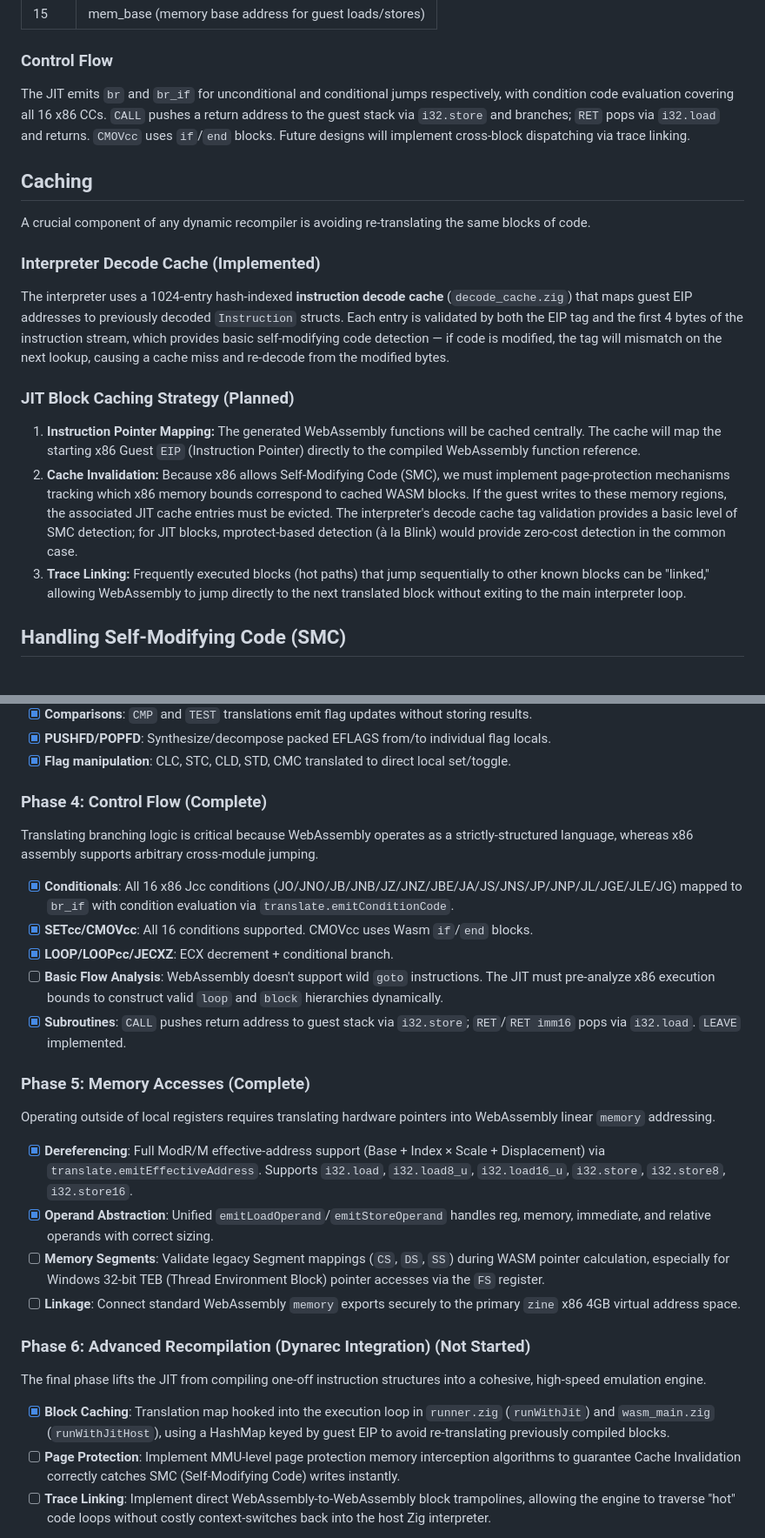
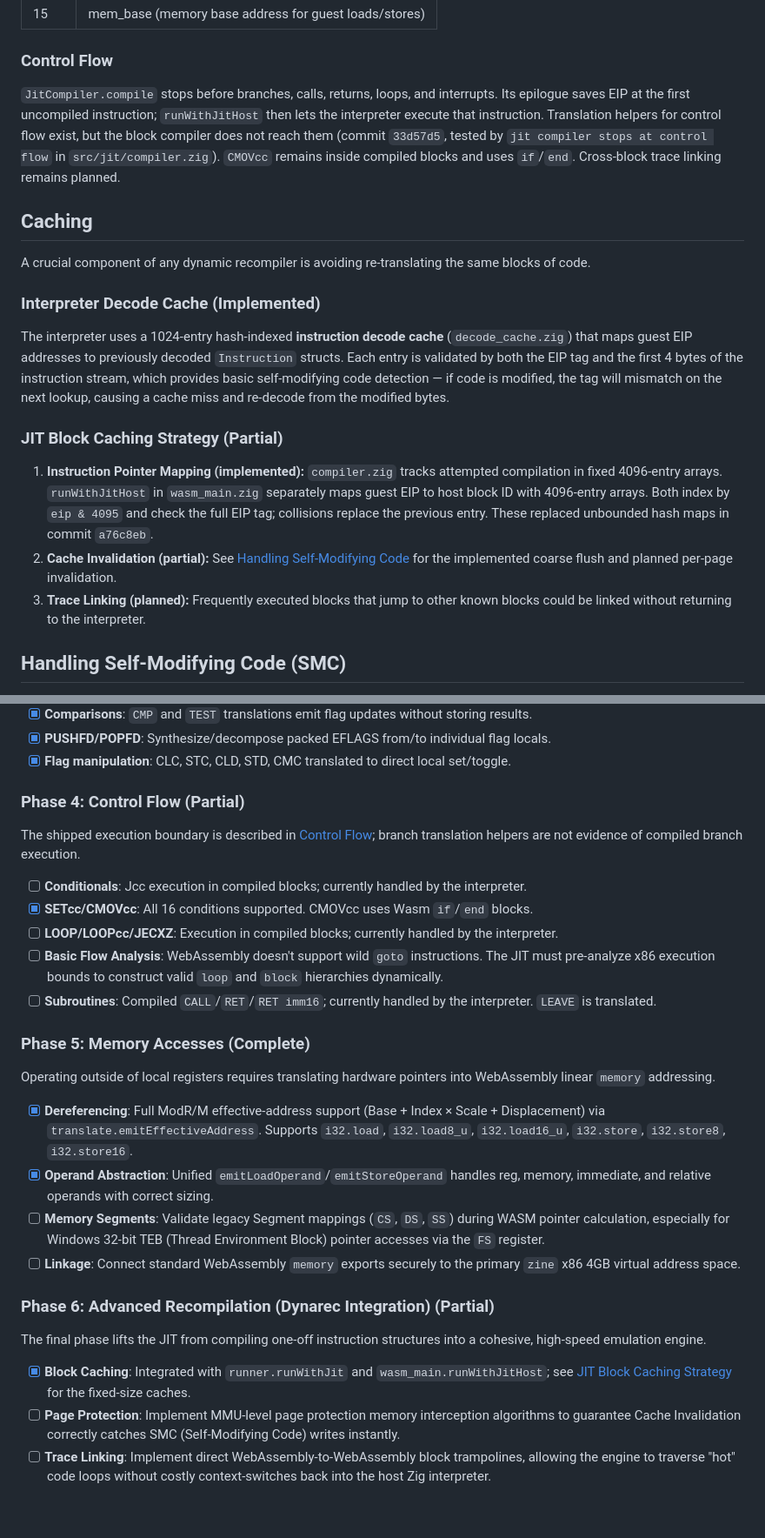
Before and after one commit to maci0/zine, a Markdown page: docs/JIT.md, 2 parts joined by grey strips. Shown at 87% size. Drawn GitHub-style; blank space fills up the shorter version.

Commit message:
docs: align JIT plans with implemented execution

```diff
--- a/docs/JIT.md
+++ b/docs/JIT.md
@@ -54,7 +56,7 @@ WebAssembly executes on a stack machine, but standard blocks and functions decla
 | 15 | mem_base (memory base address for guest loads/stores) |
 
 ### Control Flow
-The JIT emits `br` and `br_if` for unconditional and conditional jumps respectively, with condition code evaluation covering all 16 x86 CCs. `CALL` pushes a return address to the guest stack via `i32.store` and branches; `RET` pops via `i32.load` and returns. `CMOVcc` uses `if`/`end` blocks. Future designs will implement cross-block dispatching via trace linking.
+`JitCompiler.compile` stops before branches, calls, returns, loops, and interrupts. Its epilogue saves EIP at the first uncompiled instruction; `runWithJitHost` then lets the interpreter execute that instruction. Translation helpers for control flow exist, but the block compiler does not reach them (commit `33d57d5`, tested by `jit compiler stops at control flow` in `src/jit/compiler.zig`). `CMOVcc` remains inside compiled blocks and uses `if`/`end`. Cross-block trace linking remains planned.
 
 ## Caching
 
@@ -63,10 +65,10 @@ A crucial component of any dynamic recompiler is avoiding re-translating the sam
 ### Interpreter Decode Cache (Implemented)
 The interpreter uses a 1024-entry hash-indexed **instruction decode cache** (`decode_cache.zig`) that maps guest EIP addresses to previously decoded `Instruction` structs. Each entry is validated by both the EIP tag and the first 4 bytes of the instruction stream, which provides basic self-modifying code detection — if code is modified, the tag will mismatch on the next lookup, causing a cache miss and re-decode from the modified bytes.
 
-### JIT Block Caching Strategy (Planned)
-1. **Instruction Pointer Mapping:** The generated WebAssembly functions will be cached centrally. The cache will map the starting x86 Guest `EIP` (Instruction Pointer) directly to the compiled WebAssembly function reference.
-2. **Cache Invalidation:** Because x86 allows Self-Modifying Code (SMC), we must implement page-protection mechanisms tracking which x86 memory bounds correspond to cached WASM blocks. If the guest writes to these memory regions, the associated JIT cache entries must be evicted. The interpreter's decode cache tag validation provides a basic level of SMC detection; for JIT blocks, mprotect-based detection (à la Blink) would provide zero-cost detection in the common case.
-3. **Trace Linking:** Frequently executed blocks (hot paths) that jump sequentially to other known blocks can be "linked," allowing WebAssembly to jump directly to the next translated block without exiting to the main interpreter loop.
+### JIT Block Caching Strategy (Partial)
+1. **Instruction Pointer Mapping (implemented):** `compiler.zig` tracks attempted compilation in fixed 4096-entry arrays. `runWithJitHost` in `wasm_main.zig` separately maps guest EIP to host block ID with 4096-entry arrays. Both index by `eip & 4095` and check the full EIP tag; collisions replace the previous entry. These replaced unbounded hash maps in commit `a76c8eb`.
+2. **Cache Invalidation (partial):** See [Handling Self-Modifying Code](#handling-self-modifying-code-smc) for the implemented coarse flush and planned per-page invalidation.
+3. **Trace Linking (planned):** Frequently executed blocks that jump to other known blocks could be linked without returning to the interpreter.
 
 ## Handling Self-Modifying Code (SMC)
 
@@ -115,13 +117,13 @@ x86 heavily relies on a central status register (EFLAGS). Unlike x86 instruction
 - [x] **PUSHFD/POPFD**: Synthesize/decompose packed EFLAGS from/to individual flag locals.
 - [x] **Flag manipulation**: CLC, STC, CLD, STD, CMC translated to direct local set/toggle.
 
-### Phase 4: Control Flow (Complete)
-Translating branching logic is critical because WebAssembly operates as a strictly-structured language, whereas x86 assembly supports arbitrary cross-module jumping.
-- [x] **Conditionals**: All 16 x86 Jcc conditions (JO/JNO/JB/JNB/JZ/JNZ/JBE/JA/JS/JNS/JP/JNP/JL/JGE/JLE/JG) mapped to `br_if` with condition evaluation via `translate.emitConditionCode`.
+### Phase 4: Control Flow (Partial)
+The shipped execution boundary is described in [Control Flow](#control-flow); branch translation helpers are not evidence of compiled branch execution.
+- [ ] **Conditionals**: Jcc execution in compiled blocks; currently handled by the interpreter.
 - [x] **SETcc/CMOVcc**: All 16 conditions supported. CMOVcc uses Wasm `if`/`end` blocks.
-- [x] **LOOP/LOOPcc/JECXZ**: ECX decrement + conditional branch.
+- [ ] **LOOP/LOOPcc/JECXZ**: Execution in compiled blocks; currently handled by the interpreter.
 - [ ] **Basic Flow Analysis**: WebAssembly doesn't support wild `goto` instructions. The JIT must pre-analyze x86 execution bounds to construct valid `loop` and `block` hierarchies dynamically.
-- [x] **Subroutines**: `CALL` pushes return address to guest stack via `i32.store`; `RET`/`RET imm16` pops via `i32.load`. `LEAVE` implemented.
+- [ ] **Subroutines**: Compiled `CALL`/`RET`/`RET imm16`; currently handled by the interpreter. `LEAVE` is translated.
 
 ### Phase 5: Memory Accesses (Complete)
 Operating outside of local registers requires translating hardware pointers into WebAssembly linear `memory` addressing.
@@ -130,9 +132,9 @@ Operating outside of local registers requires translating hardware pointers into
 - [ ] **Memory Segments**: Validate legacy Segment mappings (`CS`, `DS`, `SS`) during WASM pointer calculation, especially for Windows 32-bit TEB (Thread Environment Block) pointer accesses via the `FS` register.
 - [ ] **Linkage**: Connect standard WebAssembly `memory` exports securely to the primary `zine` x86 4GB virtual address space.
 
-### Phase 6: Advanced Recompilation (Dynarec Integration) (Not Started)
+### Phase 6: Advanced Recompilation (Dynarec Integration) (Partial)
 The final phase lifts the JIT from compiling one-off instruction structures into a cohesive, high-speed emulation engine.
-- [x] **Block Caching**: Translation map hooked into the execution loop in `runner.zig` (`runWithJit`) and `wasm_main.zig` (`runWithJitHost`), using a HashMap keyed by guest EIP to avoid re-translating previously compiled blocks.
+- [x] **Block Caching**: Integrated with `runner.runWithJit` and `wasm_main.runWithJitHost`; see [JIT Block Caching Strategy](#jit-block-caching-strategy-partial) for the fixed-size caches.
 - [ ] **Page Protection**: Implement MMU-level page protection memory interception algorithms to guarantee Cache Invalidation correctly catches SMC (Self-Modifying Code) writes instantly.
 - [ ] **Trace Linking**: Implement direct WebAssembly-to-WebAssembly block trampolines, allowing the engine to traverse "hot" code loops without costly context-switches back into the host Zig interpreter.
 
```
Also changed, not shown: other parts of docs/JIT.md (+4 -2 lines), docs/WASM_PLAN.md (+2 -3 lines).
